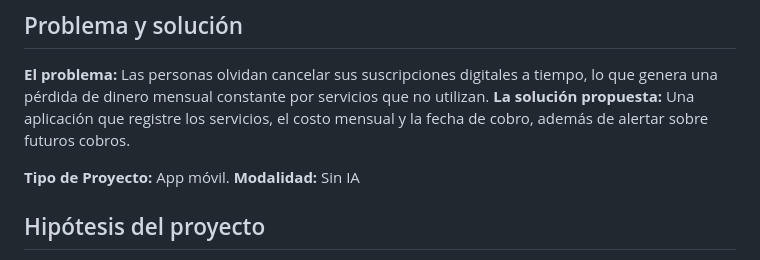
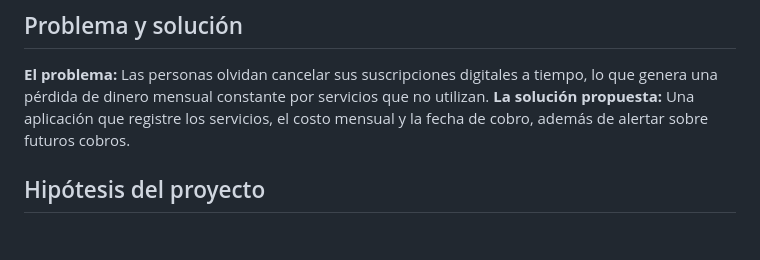
Before and after one commit to Lorgio09/Gestor-Suscripciones, a Markdown page: brief/brief-v0.1.md, the part around the change. Drawn GitHub-style; blank space fills up the shorter version.

```diff
--- a/brief/brief-v0.1.md
+++ b/brief/brief-v0.1.md
@@ -4,8 +4,6 @@
 **El problema:** Las personas olvidan cancelar sus suscripciones digitales a tiempo, lo que genera una pérdida de dinero mensual constante por servicios que no utilizan.
 **La solución propuesta:** Una aplicación que registre los servicios, el costo mensual y la fecha de cobro, además de alertar sobre futuros cobros.
 
-**Tipo de Proyecto:** App móvil.
-**Modalidad:** Sin IA
 ## Hipótesis del proyecto
 Si los usuarios cuentan con una herramienta que centralice el registro de sus suscripciones, y emita alertas antes de la fecha de cobro, entonces cancelarán los servicios inactivos a tiempo y reducirán su fuga de dinero mensual.
 
```
